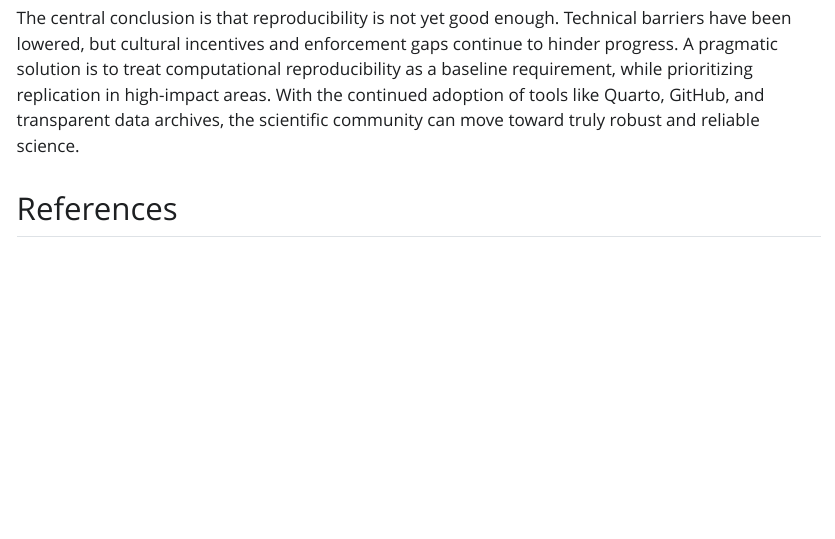
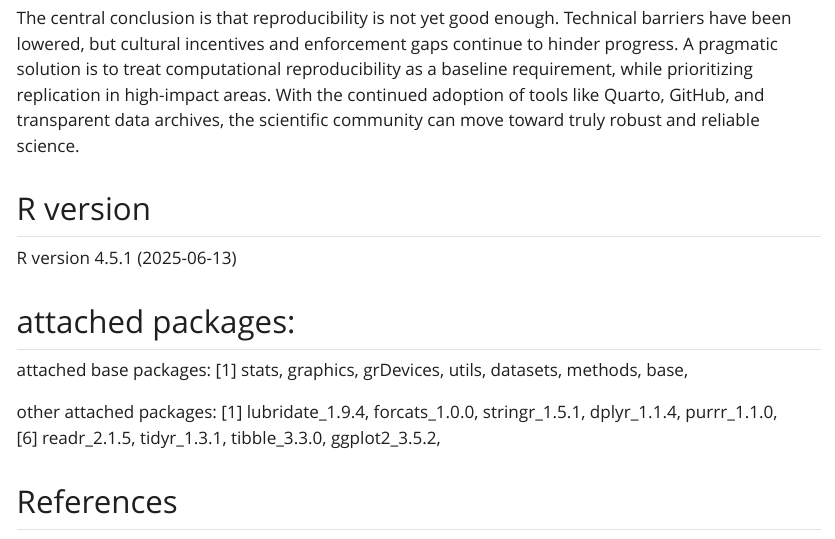
Before and after one commit to IStordal/msb105Ass1, a Quarto document (msb105_ass_1_25.qmd): the page in a window 1100 px wide, from 2980 px down. The pictures show the output file msb105_ass_1_25.html that the author committed with the source, opened offline; Quarto's library style sheets are replaced by a plain one without menus.

Commit message:
attached packages and r version

```diff
--- a/msb105_ass_1_25.qmd
+++ b/msb105_ass_1_25.qmd
@@ -82,3 +82,17 @@ Several solutions have been proposed:
 The debate over reproducibility and replicability highlights both encouraging progress and persistent challenges. Evidence from psychology, economics, and biomedicine demonstrates that many findings cannot be easily reproduced [@opensciencecollaboration2015; @dewald1986b; @begley2012]. At the same time, reforms such as preregistration, journal data policies, and computational tools have made reproducible workflows increasingly achievable [@sandve2013; @munafo2017].
 
 The central conclusion is that reproducibility is not yet good enough. Technical barriers have been lowered, but cultural incentives and enforcement gaps continue to hinder progress. A pragmatic solution is to treat computational reproducibility as a baseline requirement, while prioritizing replication in high-impact areas. With the continued adoption of tools like Quarto, GitHub, and transparent data archives, the scientific community can move toward truly robust and reliable science.
+
+
+## R version
+
+R version 4.5.1 (2025-06-13)
+
+## attached packages:
+
+attached base packages:
+[1] stats,     graphics,  grDevices,   utils,     datasets,  methods,   base,
+
+other attached packages:
+[1] lubridate_1.9.4, forcats_1.0.0,   stringr_1.5.1,   dplyr_1.1.4,     purrr_1.1.0,
+[6] readr_2.1.5,     tidyr_1.3.1,     tibble_3.3.0,    ggplot2_3.5.2,
```
Also changed, not shown: msb105_ass_1_25.html.
